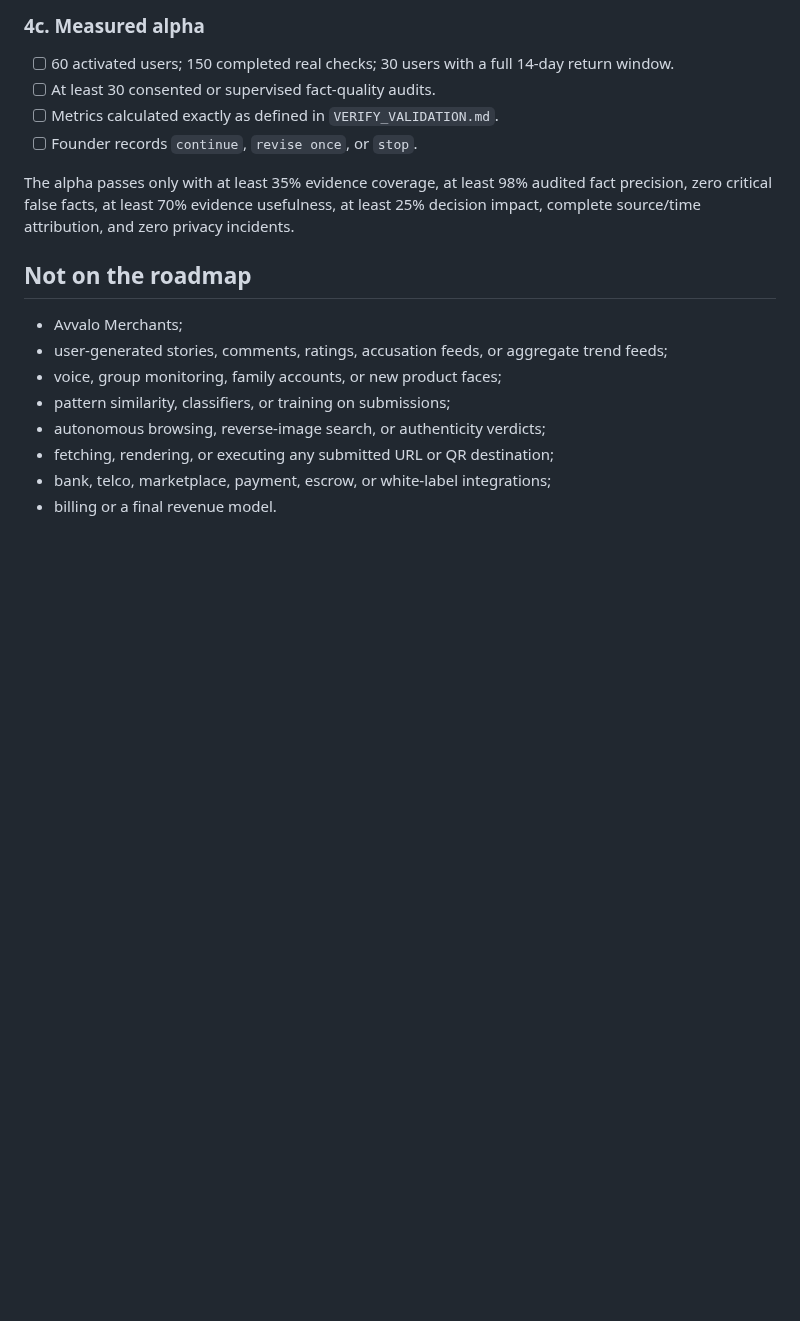
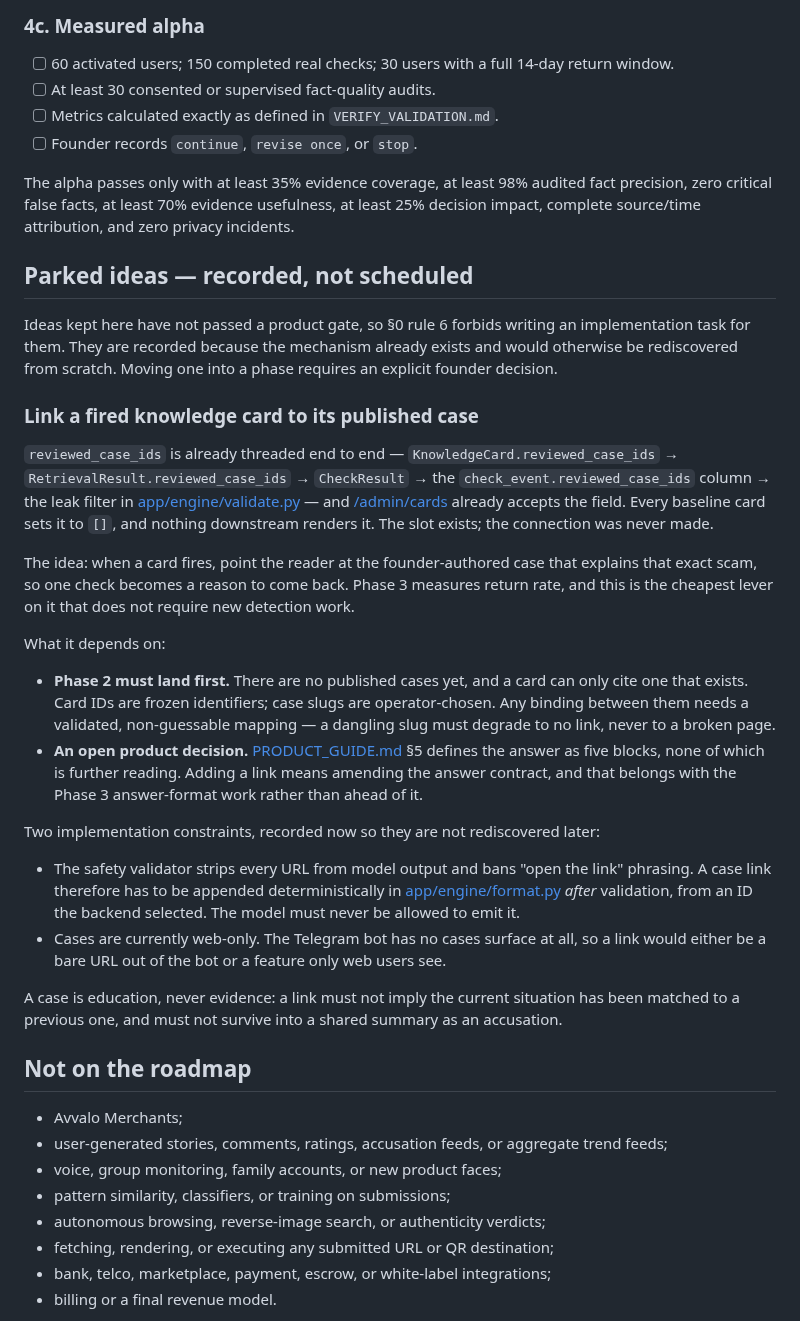
Before and after one commit to Dor28/avvalo, a Markdown page: docs/ROADMAP.md, the part around the change. GitHub-like rendering; blank space fills up the shorter version.

Commit message:
docs: record the card-to-case link as a parked idea
reviewed_case_ids is threaded end to end but empty on every baseline card
and rendered nowhere. Records the intent behind that slot, the two
dependencies (Phase 2 cases must exist; the answer contract has no slot
for a link), and the two constraints that would otherwise be
rediscovered: the validator strips URLs so a link must be appended
deterministically after validation, and the bot has no cases surface.

Filed under a new parked-ideas section rather than a phase or a task
file, since roadmap rule 6 forbids an implementation task for a feature
that has not passed a product gate.

Co-Authored-By: Claude Opus 5 <noreply@anthropic.com>
Claude-Session: https://claude.ai/code/session_01EJqSMJVE3fK99qSoaJTzop

```diff
--- a/docs/ROADMAP.md
+++ b/docs/ROADMAP.md
@@ -173,6 +173,46 @@ The alpha passes only with at least 35% evidence coverage, at least 98% audited
 zero critical false facts, at least 70% evidence usefulness, at least 25% decision impact, complete
 source/time attribution, and zero privacy incidents.
 
+## Parked ideas — recorded, not scheduled
+
+Ideas kept here have not passed a product gate, so §0 rule 6 forbids writing an implementation
+task for them. They are recorded because the mechanism already exists and would otherwise be
+rediscovered from scratch. Moving one into a phase requires an explicit founder decision.
+
+### Link a fired knowledge card to its published case
+
+`reviewed_case_ids` is already threaded end to end — `KnowledgeCard.reviewed_case_ids` →
+`RetrievalResult.reviewed_case_ids` → `CheckResult` → the `check_event.reviewed_case_ids` column →
+the leak filter in [app/engine/validate.py](../app/engine/validate.py) — and
+[/admin/cards](../app/web/knowledge_admin.py) already accepts the field. Every baseline card
+sets it to `[]`, and nothing downstream renders it. The slot exists; the connection was never made.
+
+The idea: when a card fires, point the reader at the founder-authored case that explains that
+exact scam, so one check becomes a reason to come back. Phase 3 measures return rate, and this is
+the cheapest lever on it that does not require new detection work.
+
+What it depends on:
+
+- **Phase 2 must land first.** There are no published cases yet, and a card can only cite one that
+  exists. Card IDs are frozen identifiers; case slugs are operator-chosen. Any binding between
+  them needs a validated, non-guessable mapping — a dangling slug must degrade to no link, never
+  to a broken page.
+- **An open product decision.** [PRODUCT_GUIDE.md](PRODUCT_GUIDE.md) §5 defines the answer as five
+  blocks, none of which is further reading. Adding a link means amending the answer contract, and
+  that belongs with the Phase 3 answer-format work rather than ahead of it.
+
+Two implementation constraints, recorded now so they are not rediscovered later:
+
+- The safety validator strips every URL from model output and bans "open the link" phrasing. A
+  case link therefore has to be appended deterministically in
+  [app/engine/format.py](../app/engine/format.py) *after* validation, from an ID the backend
+  selected. The model must never be allowed to emit it.
+- Cases are currently web-only. The Telegram bot has no cases surface at all, so a link would
+  either be a bare URL out of the bot or a feature only web users see.
+
+A case is education, never evidence: a link must not imply the current situation has been matched
+to a previous one, and must not survive into a shared summary as an accusation.
+
 ## Not on the roadmap
 
 - Avvalo Merchants;
```
